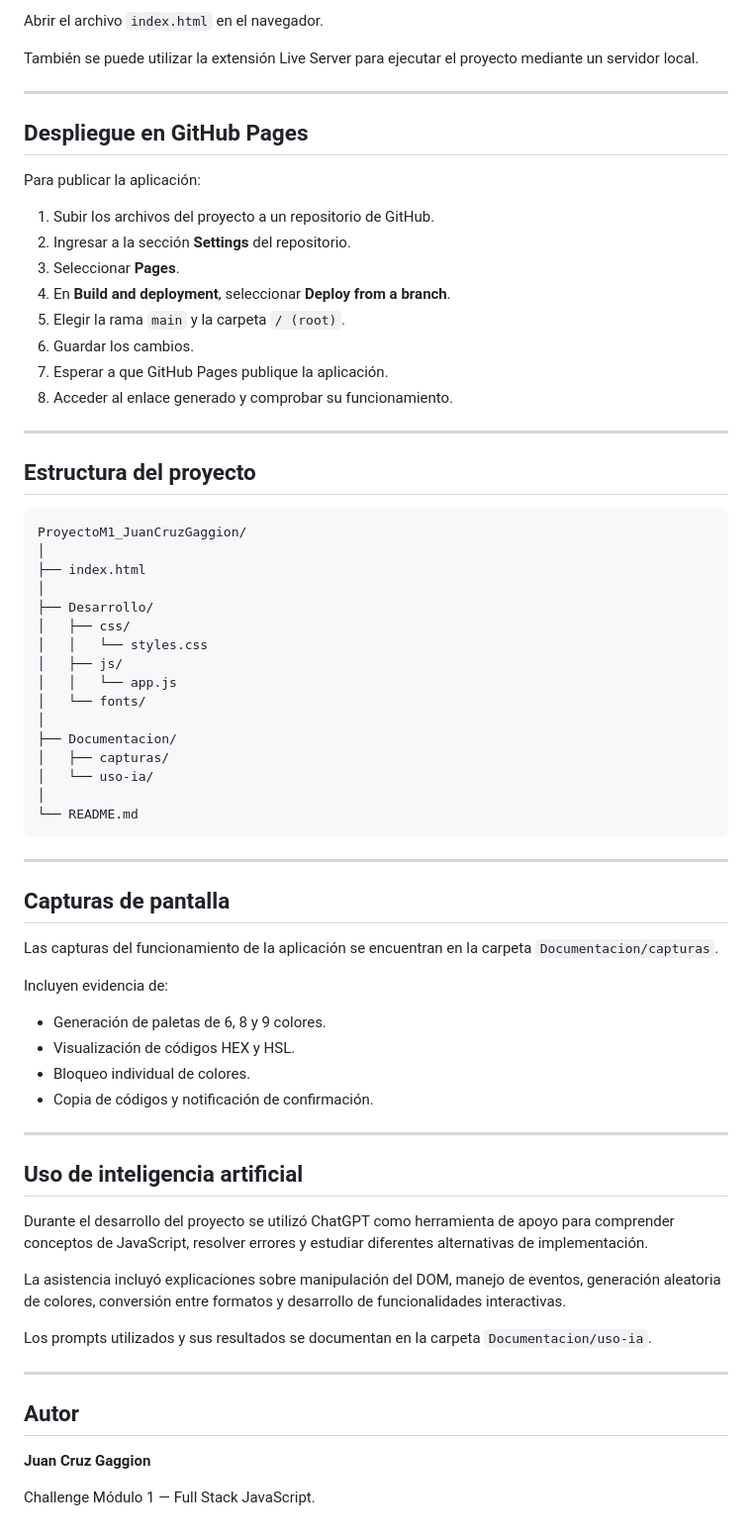
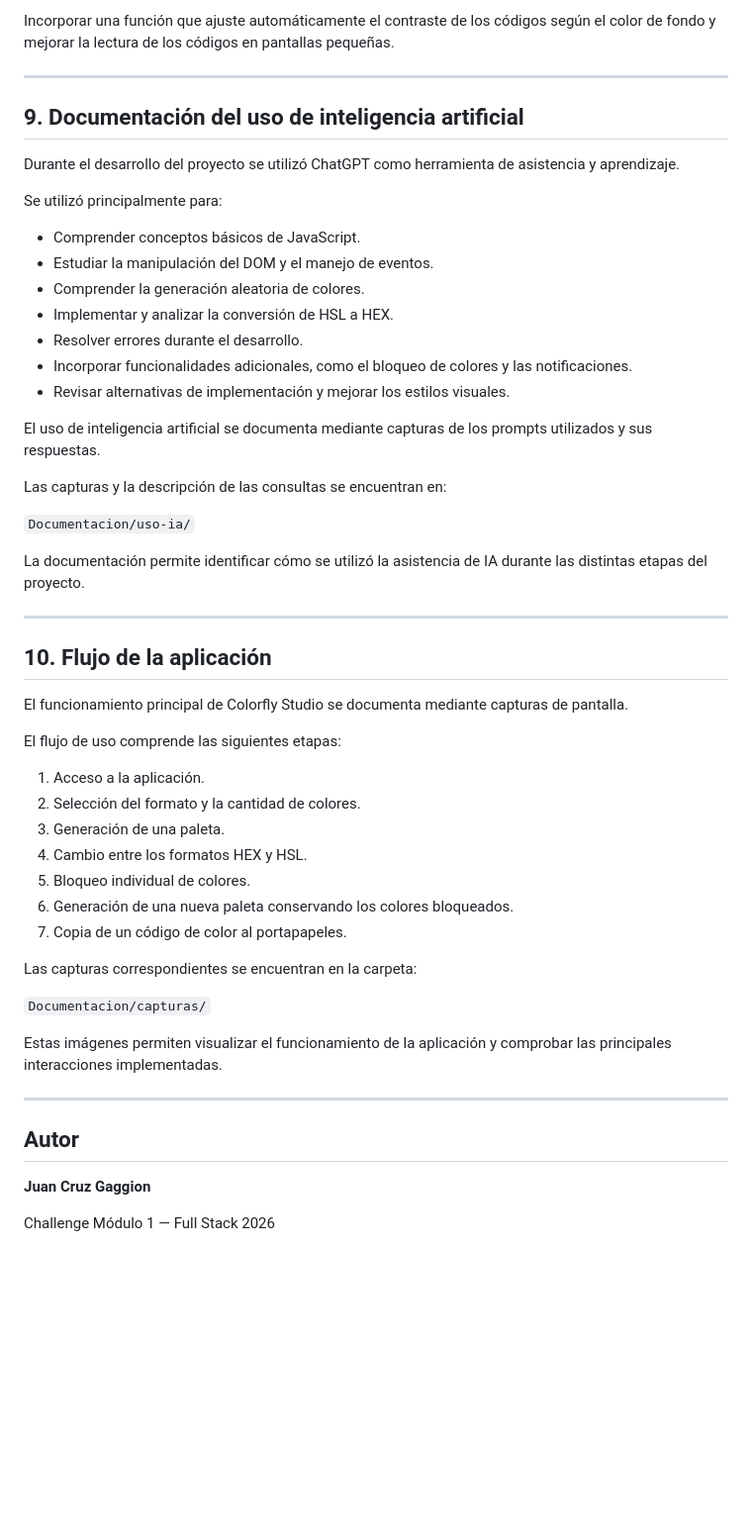
Before and after one commit to juan-cruz96/ProyectoM1_JuanCruzGaggion, a Markdown page: README.md, the part around one of its changes. Shown at 99% size. Rendered like a GitHub page; blank space fills up the shorter version.

Commit message:
Readme final

````diff
--- a/README.md
+++ b/README.md
@@ -177,68 +335,51 @@ Ingresar a la carpeta descargada y abrirla en Visual Studio Code.
 
-Abrir el archivo `index.html` en el navegador.
-
-También se puede utilizar la extensión Live Server para ejecutar el proyecto mediante un servidor local.
+Incorporar una función que ajuste automáticamente el contraste de los códigos según el color de fondo y mejorar la lectura de los códigos en pantallas pequeñas.
 
 ---
 
-## Despliegue en GitHub Pages
+## 9. Documentación del uso de inteligencia artificial
 
-Para publicar la aplicación:
+Durante el desarrollo del proyecto se utilizó ChatGPT como herramienta de asistencia y aprendizaje.
 
-1. Subir los archivos del proyecto a un repositorio de GitHub.
-2. Ingresar a la sección **Settings** del repositorio.
-3. Seleccionar **Pages**.
-4. En **Build and deployment**, seleccionar **Deploy from a branch**.
-5. Elegir la rama `main` y la carpeta `/ (root)`.
-6. Guardar los cambios.
-7. Esperar a que GitHub Pages publique la aplicación.
-8. Acceder al enlace generado y comprobar su funcionamiento.
+Se utilizó principalmente para:
+
+- Comprender conceptos básicos de JavaScript.
+- Estudiar la manipulación del DOM y el manejo de eventos.
+- Comprender la generación aleatoria de colores.
+- Implementar y analizar la conversión de HSL a HEX.
+- Resolver errores durante el desarrollo.
+- Incorporar funcionalidades adicionales, como el bloqueo de colores y las notificaciones.
+- Revisar alternativas de implementación y mejorar los estilos visuales.
+
+El uso de inteligencia artificial se documenta mediante capturas de los prompts utilizados y sus respuestas.
+
+Las capturas y la descripción de las consultas se encuentran en:
+
+`Documentacion/uso-ia/`
+
+La documentación permite identificar cómo se utilizó la asistencia de IA durante las distintas etapas del proyecto.
 
 ---
 
-## Estructura del proyecto
+## 10. Flujo de la aplicación
 
-```text
-ProyectoM1_JuanCruzGaggion/
-│
-├── index.html
-│
-├── Desarrollo/
-│   ├── css/
-│   │   └── styles.css
-│   ├── js/
-│   │   └── app.js
-│   └── fonts/
-│
-├── Documentacion/
-│   ├── capturas/
-│   └── uso-ia/
-│
-└── README.md
-```
+El funcionamiento principal de Colorfly Studio se documenta mediante capturas de pantalla.
 
----
+El flujo de uso comprende las siguientes etapas:
 
-## Capturas de pantalla
+1. Acceso a la aplicación.
+2. Selección del formato y la cantidad de colores.
+3. Generación de una paleta.
+4. Cambio entre los formatos HEX y HSL.
+5. Bloqueo individual de colores.
+6. Generación de una nueva paleta conservando los colores bloqueados.
+7. Copia de un código de color al portapapeles.
 
-Las capturas del funcionamiento de la aplicación se encuentran en la carpeta `Documentacion/capturas`.
+Las capturas correspondientes se encuentran en la carpeta:
 
-Incluyen evidencia de:
+`Documentacion/capturas/`
 
-- Generación de paletas de 6, 8 y 9 colores.
-- Visualización de códigos HEX y HSL.
-- Bloqueo individual de colores.
-- Copia de códigos y notificación de confirmación.
-
----
-
-## Uso de inteligencia artificial
-
-Durante el desarrollo del proyecto se utilizó ChatGPT como herramienta de apoyo para comprender conceptos de JavaScript, resolver errores y estudiar diferentes alternativas de implementación.
-
-La asistencia incluyó explicaciones sobre manipulación del DOM, manejo de eventos, generación aleatoria de colores, conversión entre formatos y desarrollo de funcionalidades interactivas.
-
-Los prompts utilizados y sus resultados se documentan en la carpeta `Documentacion/uso-ia`.
+Estas imágenes permiten visualizar el funcionamiento de la aplicación y comprobar las principales interacciones implementadas.
 
 ---
 
@@ -246,4 +387,4 @@ Los prompts utilizados y sus resultados se documentan en la carpeta `Documentaci
 
 **Juan Cruz Gaggion**
 
-Challenge Módulo 1 — Full Stack JavaScript.
+Challenge Módulo 1 — Full Stack 2026
````
Also changed, not shown: other parts of README.md (+211 -53 lines).
